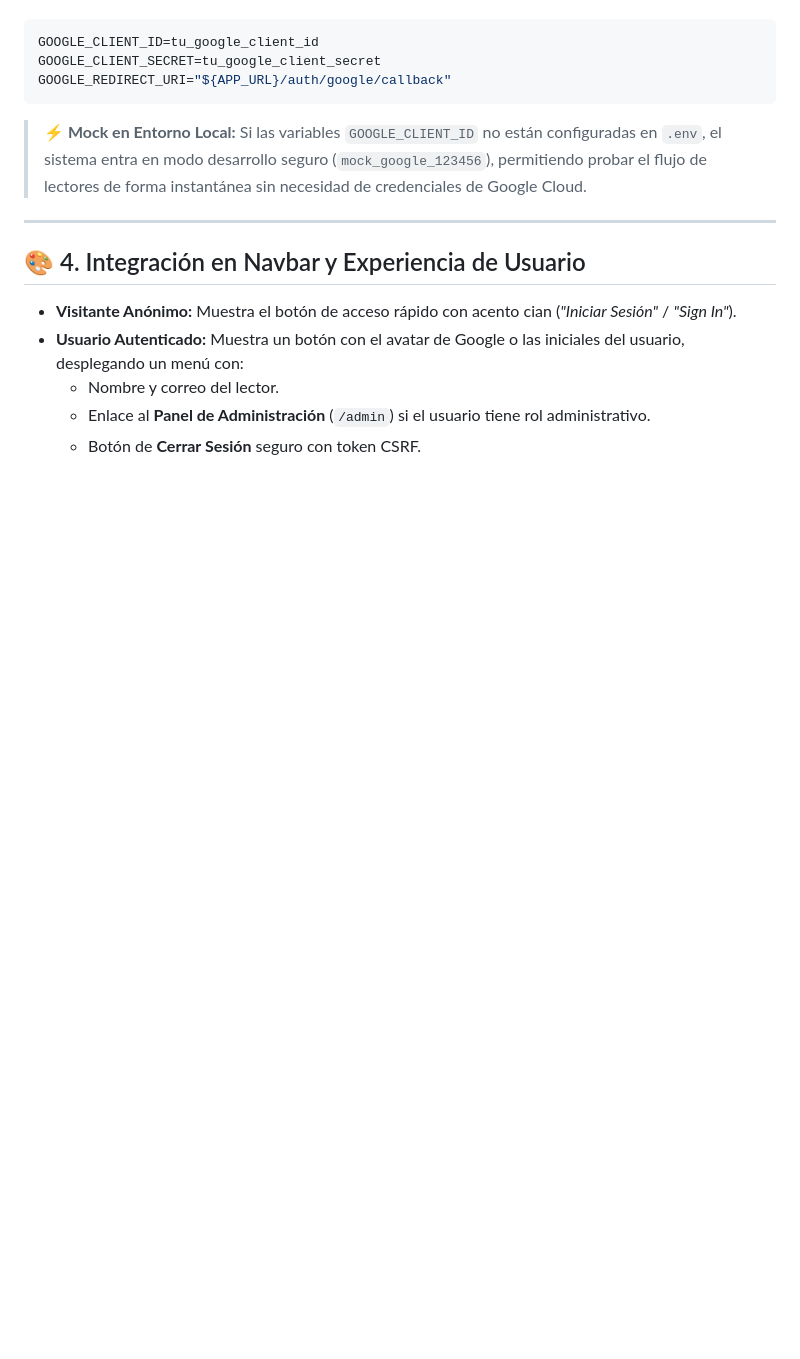
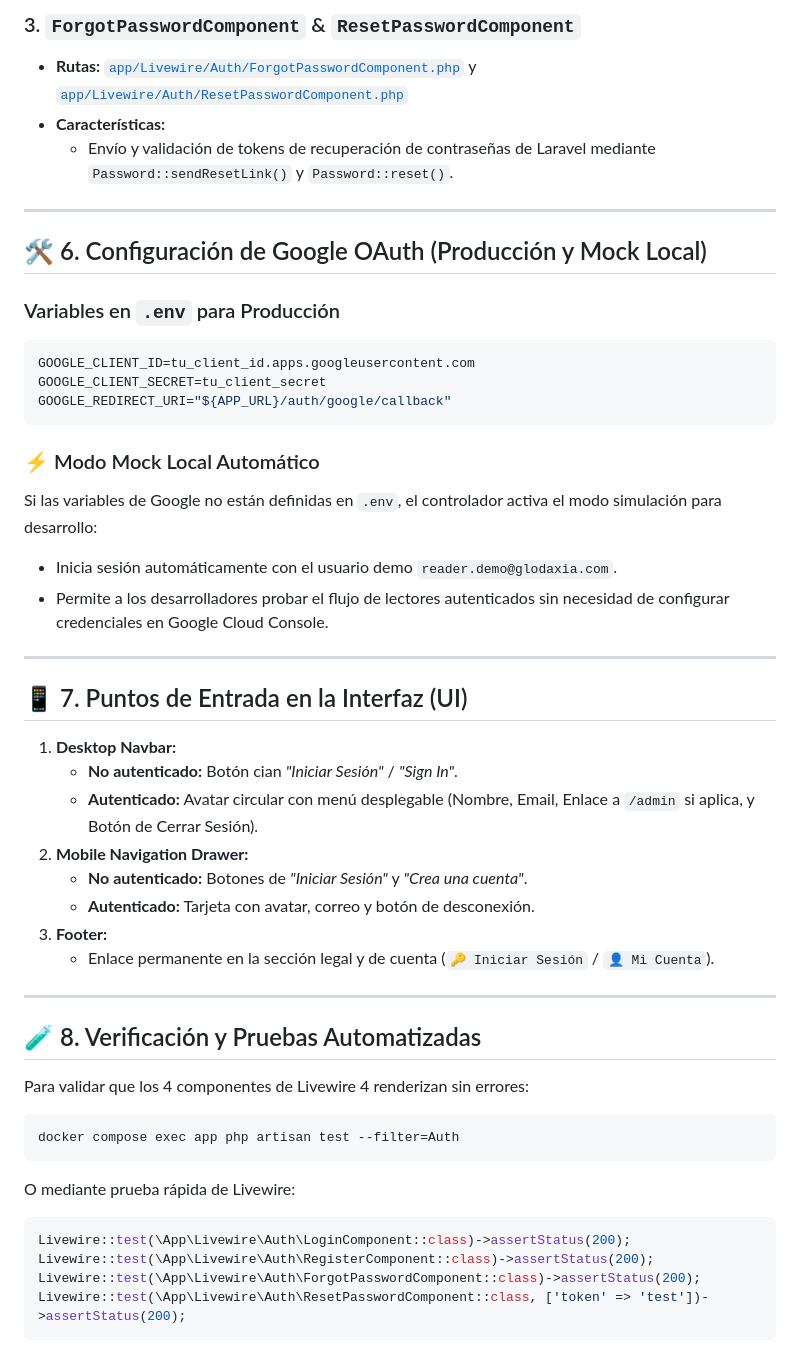
Before and after one commit to funcion/news, a Markdown page: docs/AUTH_SYSTEM_GUIDE.md, the part around one of its changes. Drawn GitHub-style; blank space fills up the shorter version.

````diff
--- a/docs/AUTH_SYSTEM_GUIDE.md
+++ b/docs/AUTH_SYSTEM_GUIDE.md
@@ -59,17 +100,49 @@ Configuración en `.env`:
+### 3. `ForgotPasswordComponent` & `ResetPasswordComponent`
+- **Rutas:** [`app/Livewire/Auth/ForgotPasswordComponent.php`](file:///Ubuntu-26.04/home/luisf/news/app/Livewire/Auth/ForgotPasswordComponent.php) y [`app/Livewire/Auth/ResetPasswordComponent.php`](file:///Ubuntu-26.04/home/luisf/news/app/Livewire/Auth/ResetPasswordComponent.php)
+- **Características:**
+  - Envío y validación de tokens de recuperación de contraseñas de Laravel mediante `Password::sendResetLink()` y `Password::reset()`.
+
+---
+
+## 🛠️ 6. Configuración de Google OAuth (Producción y Mock Local)
+
+### Variables en `.env` para Producción
 ```env
-GOOGLE_CLIENT_ID=tu_google_client_id
-GOOGLE_CLIENT_SECRET=tu_google_client_secret
+GOOGLE_CLIENT_ID=tu_client_id.apps.googleusercontent.com
+GOOGLE_CLIENT_SECRET=tu_client_secret
 GOOGLE_REDIRECT_URI="${APP_URL}/auth/google/callback"
 ```
 
-> **⚡ Mock en Entorno Local:** Si las variables `GOOGLE_CLIENT_ID` no están configuradas en `.env`, el sistema entra en modo desarrollo seguro (`mock_google_123456`), permitiendo probar el flujo de lectores de forma instantánea sin necesidad de credenciales de Google Cloud.
+### ⚡ Modo Mock Local Automático
+Si las variables de Google no están definidas en `.env`, el controlador activa el modo simulación para desarrollo:
+- Inicia sesión automáticamente con el usuario demo `reader.demo@glodaxia.com`.
+- Permite a los desarrolladores probar el flujo de lectores autenticados sin necesidad de configurar credenciales en Google Cloud Console.
 
 ---
 
-## 🎨 4. Integración en Navbar y Experiencia de Usuario
+## 📱 7. Puntos de Entrada en la Interfaz (UI)
 
-- **Visitante Anónimo:** Muestra el botón de acceso rápido con acento cian (*"Iniciar Sesión"* / *"Sign In"*).
-- **Usuario Autenticado:** Muestra un botón con el avatar de Google o las iniciales del usuario, desplegando un menú con:
-  - Nombre y correo del lector.
-  - Enlace al **Panel de Administración** (`/admin`) si el usuario tiene rol administrativo.
-  - Botón de **Cerrar Sesión** seguro con token CSRF.
+1. **Desktop Navbar:**
+   - **No autenticado:** Botón cian *"Iniciar Sesión"* / *"Sign In"*.
+   - **Autenticado:** Avatar circular con menú desplegable (Nombre, Email, Enlace a `/admin` si aplica, y Botón de Cerrar Sesión).
+2. **Mobile Navigation Drawer:**
+   - **No autenticado:** Botones de *"Iniciar Sesión"* y *"Crea una cuenta"*.
+   - **Autenticado:** Tarjeta con avatar, correo y botón de desconexión.
+3. **Footer:**
+   - Enlace permanente en la sección legal y de cuenta (`🔑 Iniciar Sesión` / `👤 Mi Cuenta`).
+
+---
+
+## 🧪 8. Verificación y Pruebas Automatizadas
+
+Para validar que los 4 componentes de Livewire 4 renderizan sin errores:
+```bash
+docker compose exec app php artisan test --filter=Auth
+```
+O mediante prueba rápida de Livewire:
+```php
+Livewire::test(\App\Livewire\Auth\LoginComponent::class)->assertStatus(200);
+Livewire::test(\App\Livewire\Auth\RegisterComponent::class)->assertStatus(200);
+Livewire::test(\App\Livewire\Auth\ForgotPasswordComponent::class)->assertStatus(200);
+Livewire::test(\App\Livewire\Auth\ResetPasswordComponent::class, ['token' => 'test'])->assertStatus(200);
+```
````
Also changed, not shown: other parts of docs/AUTH_SYSTEM_GUIDE.md (+83 -42 lines).
